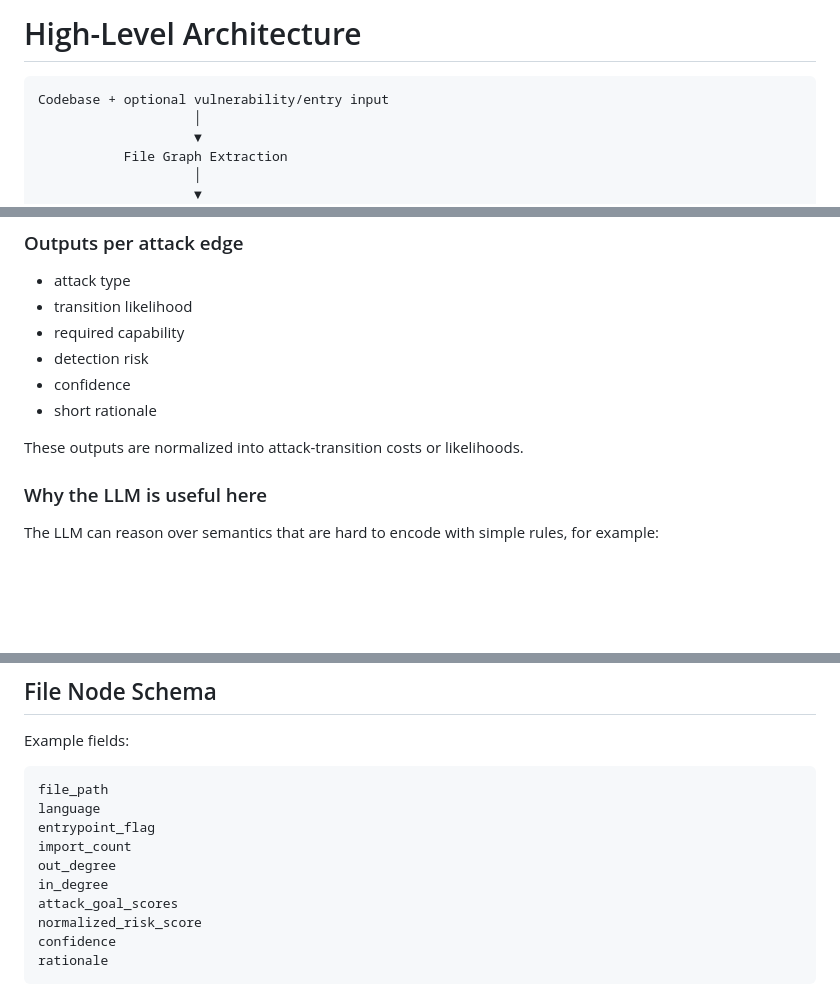
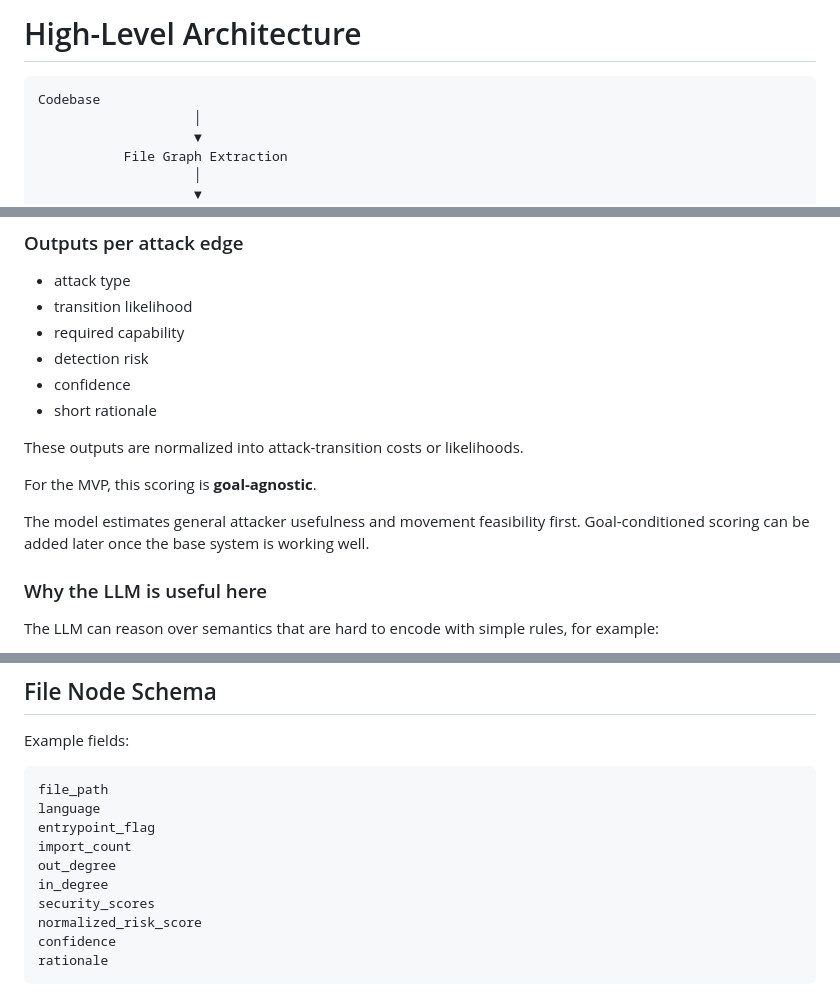
Before and after one commit to Antonio7098/pathfinder, a Markdown page: docs/ARCHITECTURE.md, 3 parts joined by grey strips. GitHub-like rendering; blank space fills up the shorter version.

````diff
--- a/docs/ARCHITECTURE.md
+++ b/docs/ARCHITECTURE.md
@@ -29,7 +29,7 @@ This is the right MVP shape because it is:
 # High-Level Architecture
 
 ```text
-Codebase + optional vulnerability/entry input
+Codebase
                     │
                     ▼
            File Graph Extraction
@@ -196,6 +194,10 @@ These outputs are normalized into a file-level risk score.
 * short rationale
 
 These outputs are normalized into attack-transition costs or likelihoods.
+
+For the MVP, this scoring is **goal-agnostic**.
+
+The model estimates general attacker usefulness and movement feasibility first. Goal-conditioned scoring can be added later once the base system is working well.
 
 ### Why the LLM is useful here
 
@@ -335,7 +337,7 @@ entrypoint_flag
 import_count
 out_degree
 in_degree
-attack_goal_scores
+security_scores
 normalized_risk_score
 confidence
 rationale
````
Also changed, not shown: other parts of docs/ARCHITECTURE.md (+30 -31 lines), docs/GRAPH_SCHEMA.md (added, +285 -0 lines), docs/PRD.md (+18 -36 lines).
